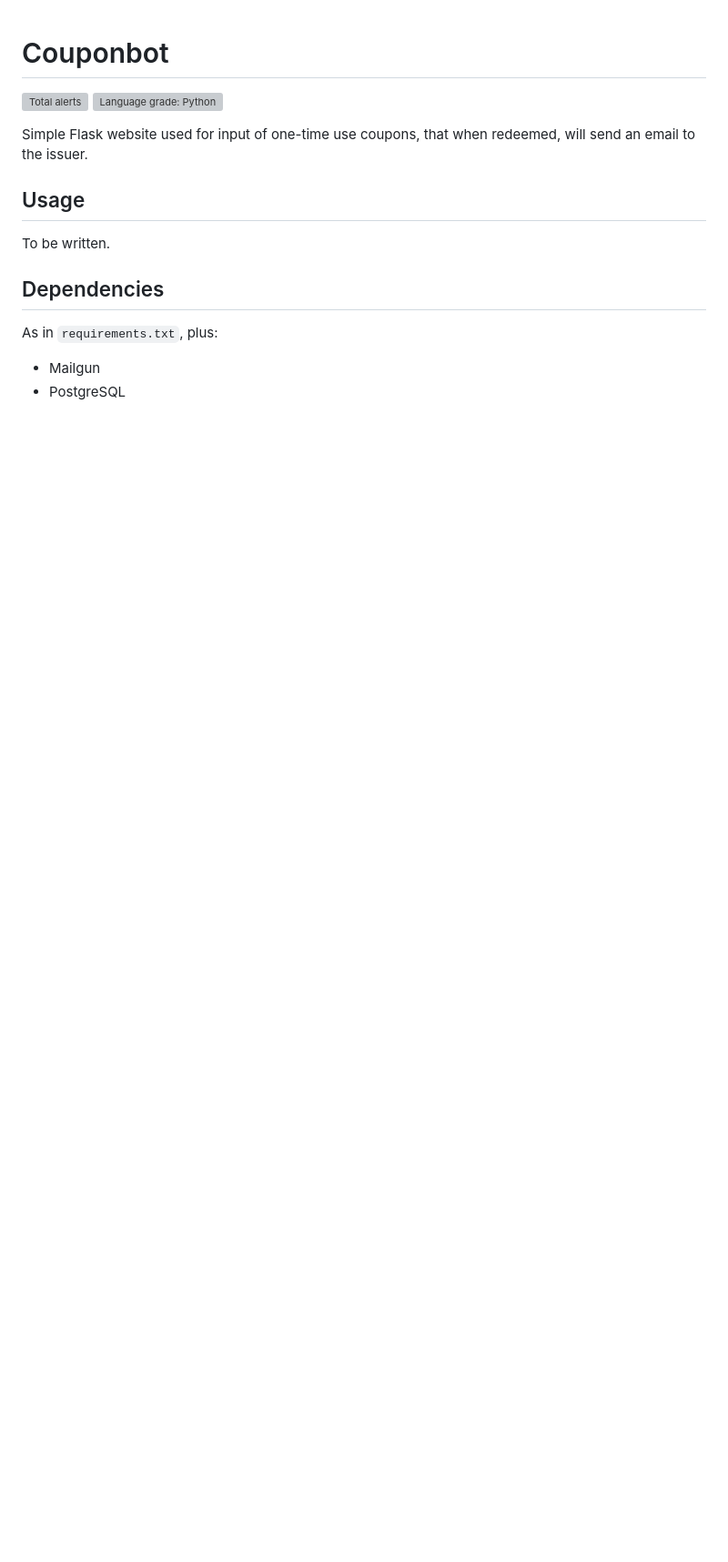
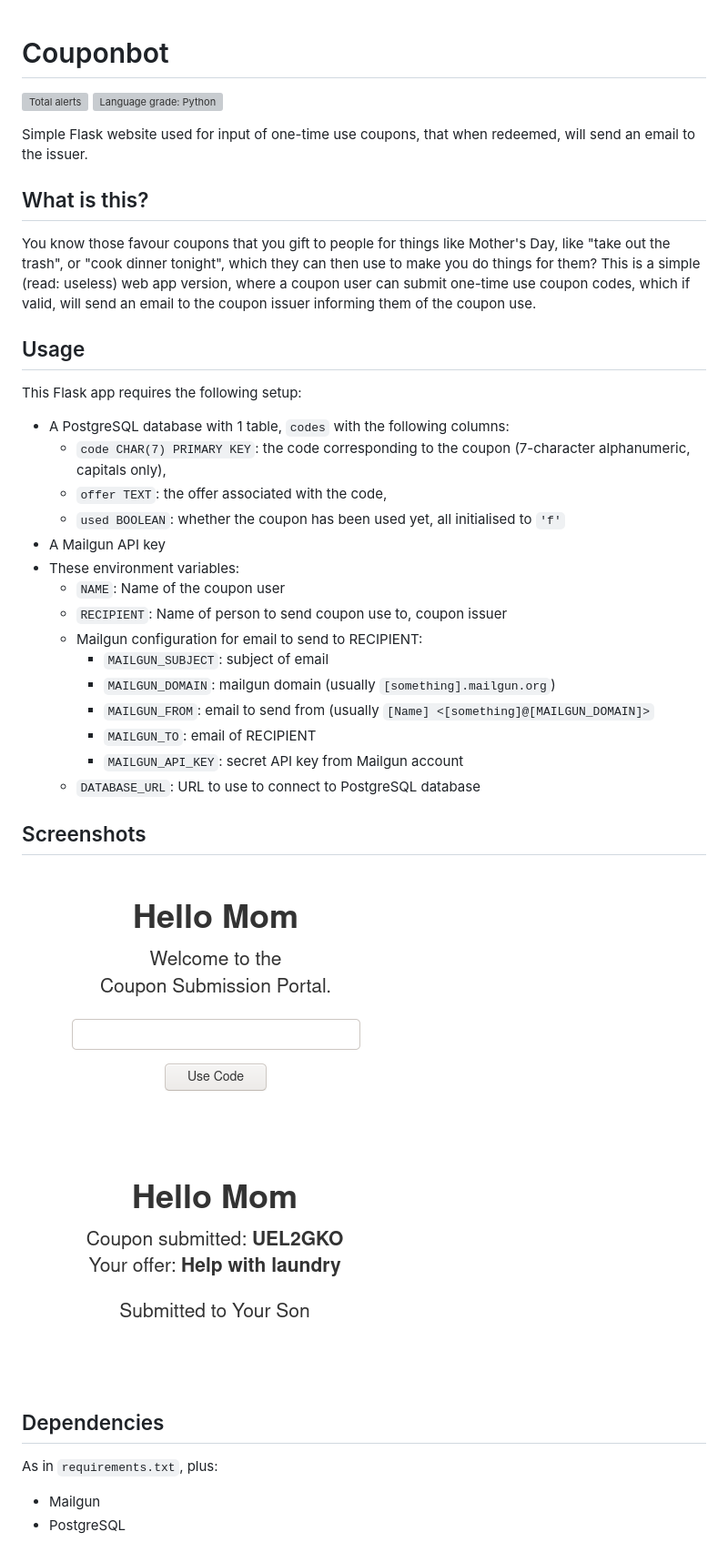
Before and after one commit to chuahou/couponbot, a Markdown page: Readme.md, the part around the change. Shown: that part at 91% size. GitHub-like rendering; pictures changed too: screenshots/submitted.png (added), screenshots/welcome.png (added); blank space fills up the shorter version; grey boxes are pictures that could not be loaded.

Commit message:
Add usage to readme

```diff
--- a/Readme.md
+++ b/Readme.md
@@ -6,9 +6,42 @@
 Simple Flask website used for input of one-time use coupons, that when redeemed,
 will send an email to the issuer.
 
+## What is this?
+
+You know those favour coupons that you gift to people for things like Mother's
+Day, like "take out the trash", or "cook dinner tonight", which they can then
+use to make you do things for them? This is a simple (read: useless) web app
+version, where a coupon user can submit one-time use coupon codes, which if
+valid, will send an email to the coupon issuer informing them of the coupon use.
+
 ## Usage
 
-To be written.
+This Flask app requires the following setup:
+
+- A PostgreSQL database with 1 table, `codes` with the following columns:
+	- `code CHAR(7) PRIMARY KEY`: the code corresponding to the coupon
+	  (7-character alphanumeric, capitals only),
+	- `offer TEXT`: the offer associated with the code,
+	- `used BOOLEAN`: whether the coupon has been used yet, all initialised to
+	  `'f'`
+- A Mailgun API key
+- These environment variables:
+	- `NAME`: Name of the coupon user
+	- `RECIPIENT`: Name of person to send coupon use to, coupon issuer
+	- Mailgun configuration for email to send to RECIPIENT:
+		- `MAILGUN_SUBJECT`: subject of email
+		- `MAILGUN_DOMAIN`: mailgun domain (usually `[something].mailgun.org`)
+		- `MAILGUN_FROM`: email to send from (usually `[Name]
+		  <[something]@[MAILGUN_DOMAIN]>`
+		- `MAILGUN_TO`: email of RECIPIENT
+		- `MAILGUN_API_KEY`: secret API key from Mailgun account
+	- `DATABASE_URL`: URL to use to connect to PostgreSQL database
+
+## Screenshots
+
+![home page](screenshots/welcome.png)
+
+![submission page](screenshots/submitted.png)
 
 ## Dependencies
 
```
